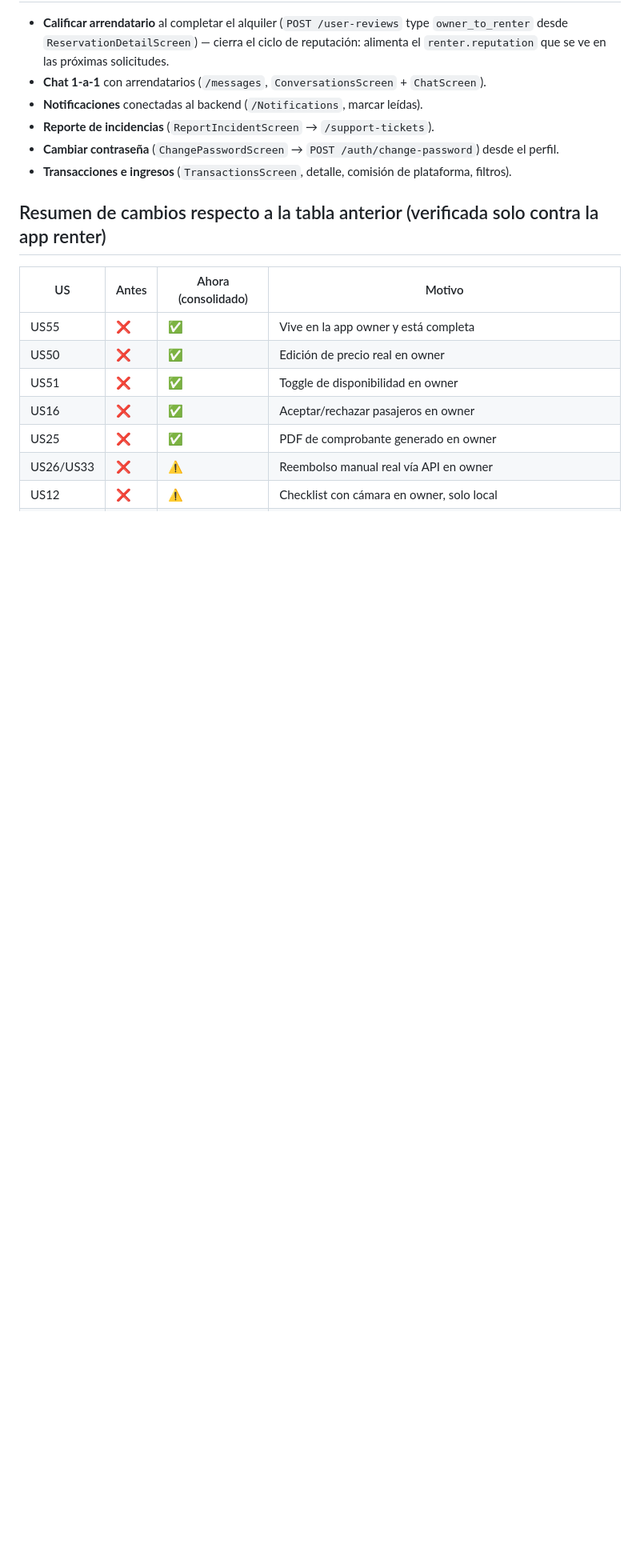
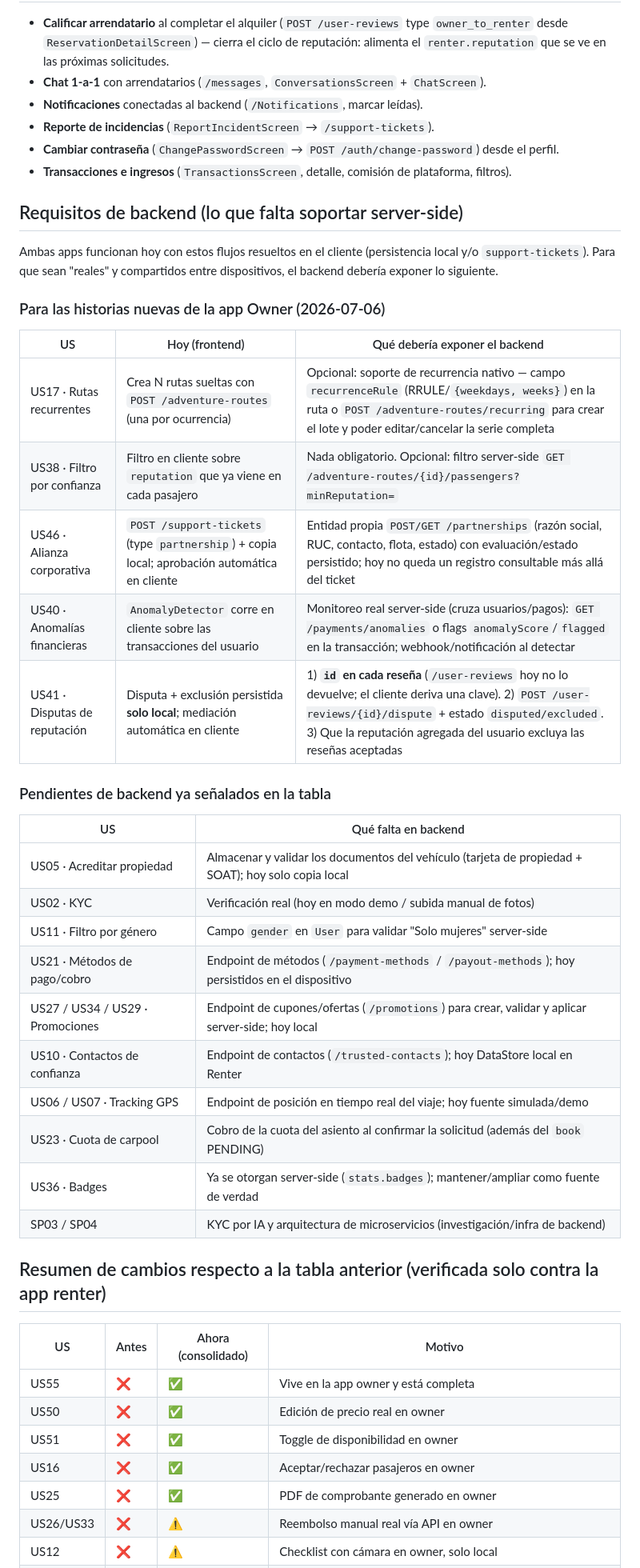
Before and after one commit to App-Moviles-MOVEO/MOVEO-Frontend-flutter, a Markdown page: ESTADO_HISTORIAS.md, the part around one of its changes. Shown at 80% size. Drawn GitHub-style; blank space fills up the shorter version.

Commit message:
docs(estado-historias): requisitos de backend, handoff Renter y US27 Renter ✅

```diff
--- a/ESTADO_HISTORIAS.md
+++ b/ESTADO_HISTORIAS.md
@@ -71,6 +85,37 @@ Leyenda: ✅ Hecho · ⚠️ Parcial (UI hecha, sin backend real o acción incom
 - **Reporte de incidencias** (`ReportIncidentScreen` → `/support-tickets`).
 - **Cambiar contraseña** (`ChangePasswordScreen` → `POST /auth/change-password`) desde el perfil.
 - **Transacciones e ingresos** (`TransactionsScreen`, detalle, comisión de plataforma, filtros).
+
+## Requisitos de backend (lo que falta soportar server-side)
+
+Ambas apps funcionan hoy con estos flujos resueltos en el cliente (persistencia local
+y/o `support-tickets`). Para que sean "reales" y compartidos entre dispositivos, el
+backend debería exponer lo siguiente.
+
+### Para las historias nuevas de la app Owner (2026-07-06)
+
+| US | Hoy (frontend) | Qué debería exponer el backend |
+|----|----------------|--------------------------------|
+| US17 · Rutas recurrentes | Crea N rutas sueltas con `POST /adventure-routes` (una por ocurrencia) | Opcional: soporte de recurrencia nativo — campo `recurrenceRule` (RRULE/`{weekdays, weeks}`) en la ruta o `POST /adventure-routes/recurring` para crear el lote y poder editar/cancelar la serie completa |
+| US38 · Filtro por confianza | Filtro en cliente sobre `reputation` que ya viene en cada pasajero | Nada obligatorio. Opcional: filtro server-side `GET /adventure-routes/{id}/passengers?minReputation=` |
+| US46 · Alianza corporativa | `POST /support-tickets` (type `partnership`) + copia local; aprobación automática en cliente | Entidad propia `POST/GET /partnerships` (razón social, RUC, contacto, flota, estado) con evaluación/estado persistido; hoy no queda un registro consultable más allá del ticket |
+| US40 · Anomalías financieras | `AnomalyDetector` corre en cliente sobre las transacciones del usuario | Monitoreo real server-side (cruza usuarios/pagos): `GET /payments/anomalies` o flags `anomalyScore`/`flagged` en la transacción; webhook/notificación al detectar |
+| US41 · Disputas de reputación | Disputa + exclusión persistida **solo local**; mediación automática en cliente | 1) **`id` en cada reseña** (`/user-reviews` hoy no lo devuelve; el cliente deriva una clave). 2) `POST /user-reviews/{id}/dispute` + estado `disputed/excluded`. 3) Que la reputación agregada del usuario excluya las reseñas aceptadas |
+
+### Pendientes de backend ya señalados en la tabla
+
+| US | Qué falta en backend |
+|----|----------------------|
+| US05 · Acreditar propiedad | Almacenar y validar los documentos del vehículo (tarjeta de propiedad + SOAT); hoy solo copia local |
+| US02 · KYC | Verificación real (hoy en modo demo / subida manual de fotos) |
+| US11 · Filtro por género | Campo `gender` en `User` para validar "Solo mujeres" server-side |
+| US21 · Métodos de pago/cobro | Endpoint de métodos (`/payment-methods` / `/payout-methods`); hoy persistidos en el dispositivo |
+| US27 / US34 / US29 · Promociones | Endpoint de cupones/ofertas (`/promotions`) para crear, validar y aplicar server-side; hoy local |
+| US10 · Contactos de confianza | Endpoint de contactos (`/trusted-contacts`); hoy DataStore local en Renter |
+| US06 / US07 · Tracking GPS | Endpoint de posición en tiempo real del viaje; hoy fuente simulada/demo |
+| US23 · Cuota de carpool | Cobro de la cuota del asiento al confirmar la solicitud (además del `book` PENDING) |
+| US36 · Badges | Ya se otorgan server-side (`stats.badges`); mantener/ampliar como fuente de verdad |
+| SP03 / SP04 | KYC por IA y arquitectura de microservicios (investigación/infra de backend) |
 
 ## Resumen de cambios respecto a la tabla anterior (verificada solo contra la app renter)
 
```
Also changed, not shown: other parts of ESTADO_HISTORIAS.md (+15 -1 lines).
